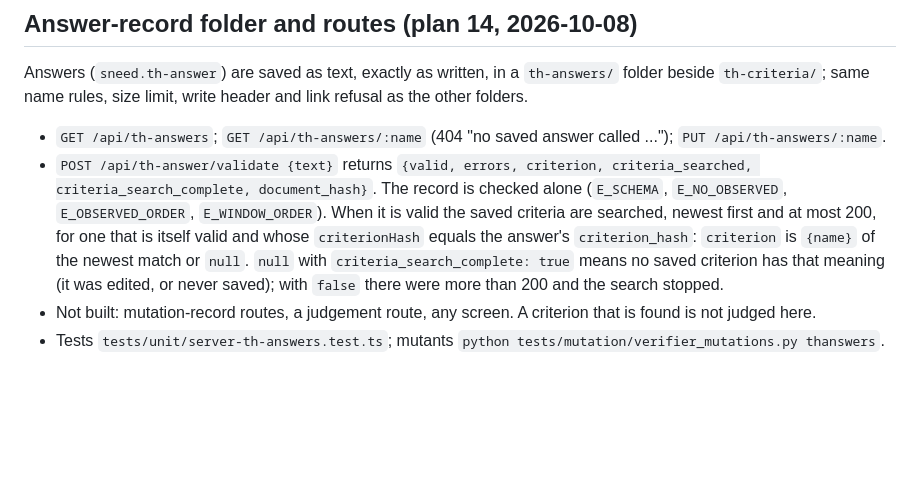
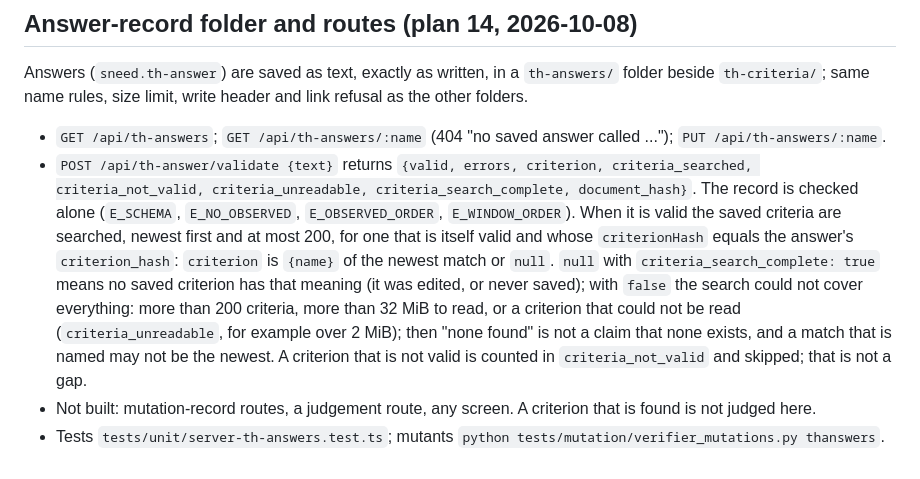
Before and after one commit to bluetyde/sneed, a Markdown page: docs/SCHEMA.md, the part around the change. Rendered like a GitHub page; blank space fills up the shorter version.

Commit message:
docs: answer routes
Co-Authored-By: Claude Sonnet 5.5 <noreply@anthropic.com>

```diff
--- a/docs/SCHEMA.md
+++ b/docs/SCHEMA.md
@@ -117,6 +117,6 @@ Criteria (`sneed.th-criterion`) are saved as text, exactly as written, in a `th-
 Answers (`sneed.th-answer`) are saved as text, exactly as written, in a `th-answers/` folder beside `th-criteria/`; same name rules, size limit, write header and link refusal as the other folders.
 
 - `GET /api/th-answers`; `GET /api/th-answers/:name` (404 "no saved answer called ..."); `PUT /api/th-answers/:name`.
-- `POST /api/th-answer/validate {text}` returns `{valid, errors, criterion, criteria_searched, criteria_search_complete, document_hash}`. The record is checked alone (`E_SCHEMA`, `E_NO_OBSERVED`, `E_OBSERVED_ORDER`, `E_WINDOW_ORDER`). When it is valid the saved criteria are searched, newest first and at most 200, for one that is itself valid and whose `criterionHash` equals the answer's `criterion_hash`: `criterion` is `{name}` of the newest match or `null`. `null` with `criteria_search_complete: true` means no saved criterion has that meaning (it was edited, or never saved); with `false` there were more than 200 and the search stopped.
+- `POST /api/th-answer/validate {text}` returns `{valid, errors, criterion, criteria_searched, criteria_not_valid, criteria_unreadable, criteria_search_complete, document_hash}`. The record is checked alone (`E_SCHEMA`, `E_NO_OBSERVED`, `E_OBSERVED_ORDER`, `E_WINDOW_ORDER`). When it is valid the saved criteria are searched, newest first and at most 200, for one that is itself valid and whose `criterionHash` equals the answer's `criterion_hash`: `criterion` is `{name}` of the newest match or `null`. `null` with `criteria_search_complete: true` means no saved criterion has that meaning (it was edited, or never saved); with `false` the search could not cover everything: more than 200 criteria, more than 32 MiB to read, or a criterion that could not be read (`criteria_unreadable`, for example over 2 MiB); then "none found" is not a claim that none exists, and a match that is named may not be the newest. A criterion that is not valid is counted in `criteria_not_valid` and skipped; that is not a gap.
 - Not built: mutation-record routes, a judgement route, any screen. A criterion that is found is not judged here.
 - Tests `tests/unit/server-th-answers.test.ts`; mutants `python tests/mutation/verifier_mutations.py thanswers`.
```
Also changed, not shown: TODO.md (+1 -1 lines).
